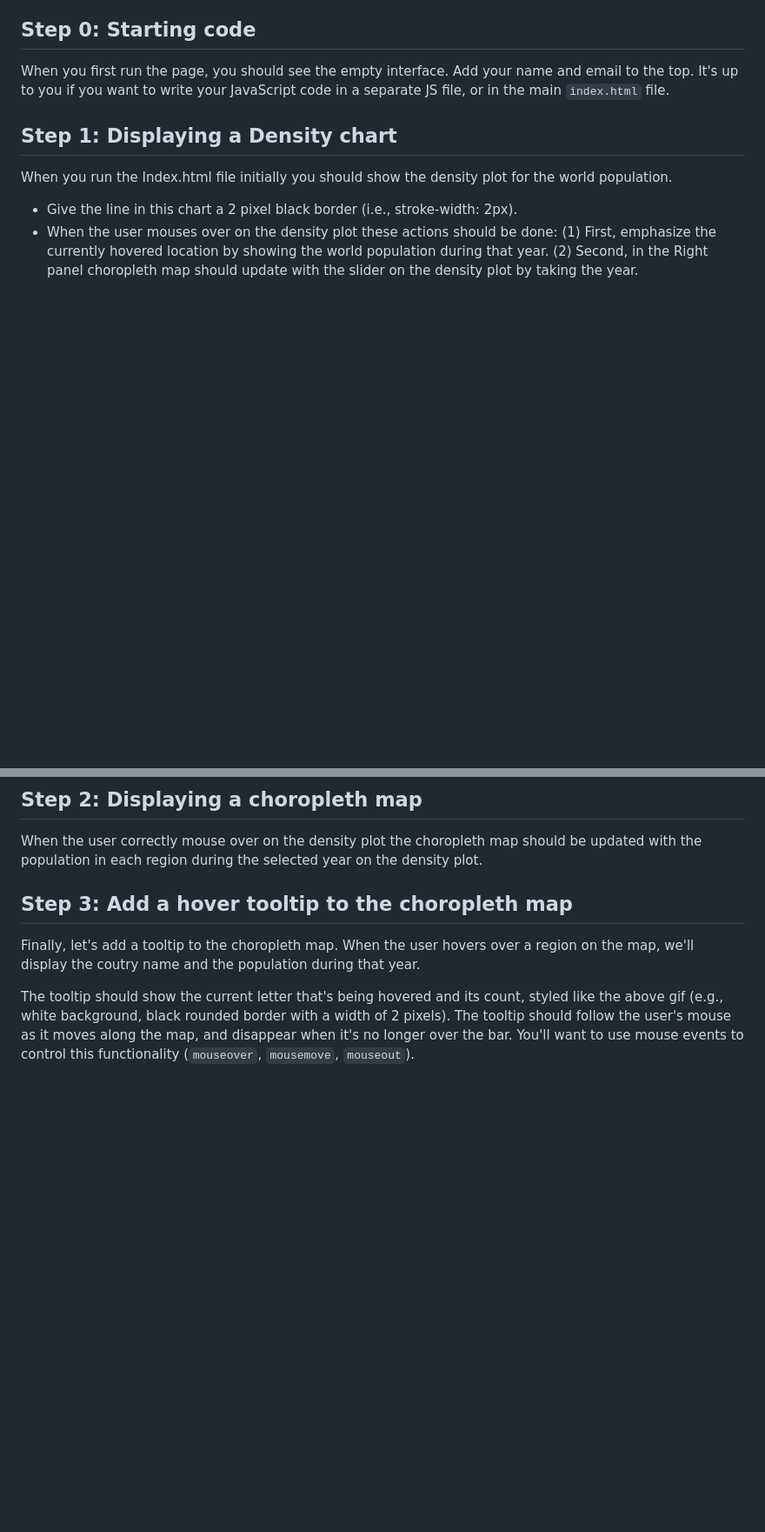
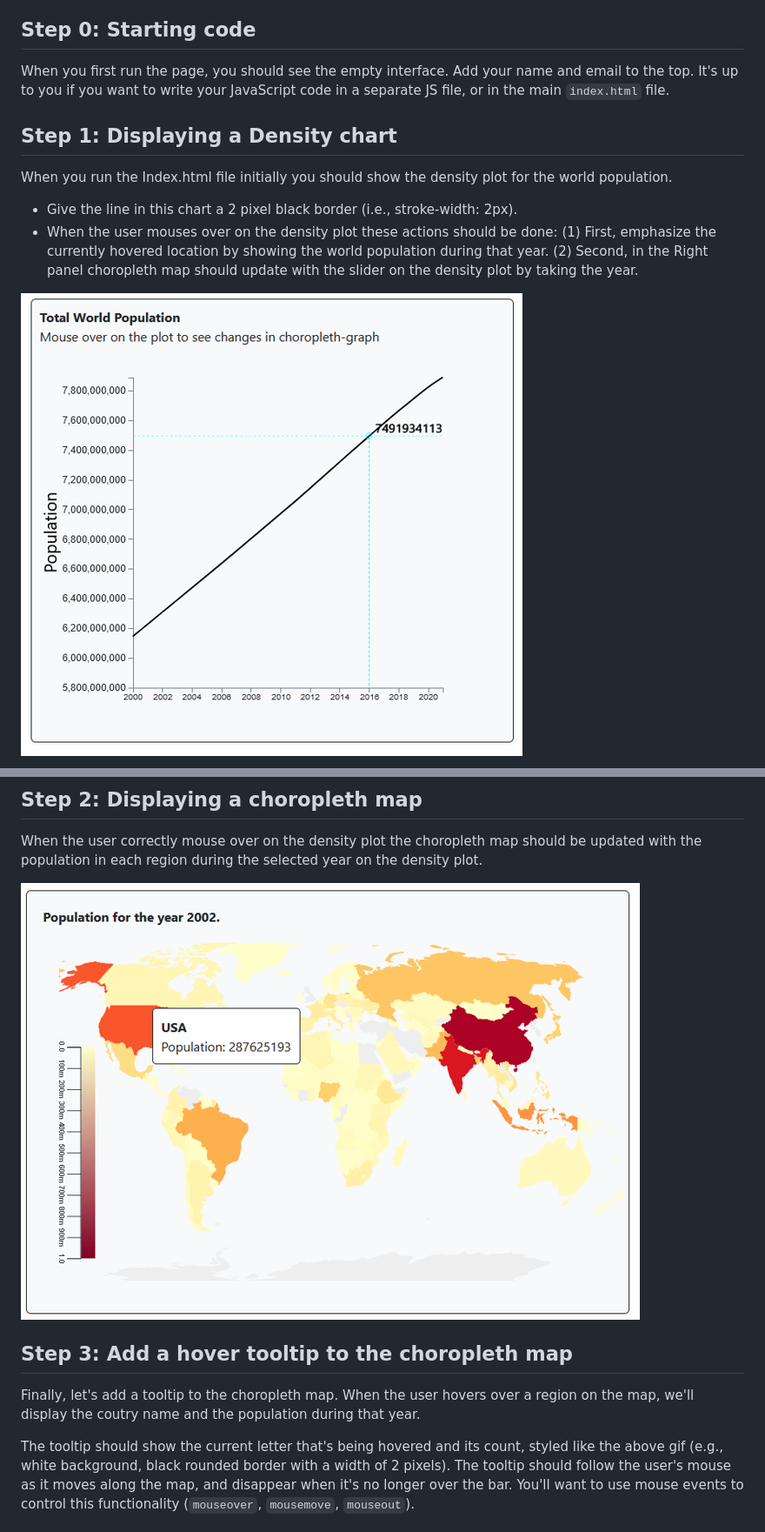
Before and after one commit to saisuchendhra/Density_choropleth_map_linking, a Markdown page: README.md, 2 parts joined by grey strips. Shown at 87% size. GitHub-like rendering; blank space fills up the shorter version.

```diff
--- a/README.md
+++ b/README.md
@@ -40,4 +40,5 @@ When you run the Index.html file initially you should show the density plot for
 - Give the line in this chart a 2 pixel black border (i.e., stroke-width: 2px).
 - When the user mouses over on the density plot these actions should be done: (1) First, emphasize the currently hovered location by showing the world population during that year. (2) Second, in the Right panel choropleth map should update with the slider on the density plot by taking the year.
 
+![images/density_plot.PNG](images/density_plot.PNG)
 
@@ -48,7 +48,7 @@ When you run the Index.html file initially you should show the density plot for
 
 When the user correctly mouse over on the density plot the choropleth map should be updated with the population in each region during the selected year on the density plot.
 
-
+![images/choropleth_map.PNG](images/choropleth_map.PNG)
 
 ## Step 3: Add a hover tooltip to the choropleth map
 
```
Also changed, not shown: other parts of README.md (+1 -2 lines).
